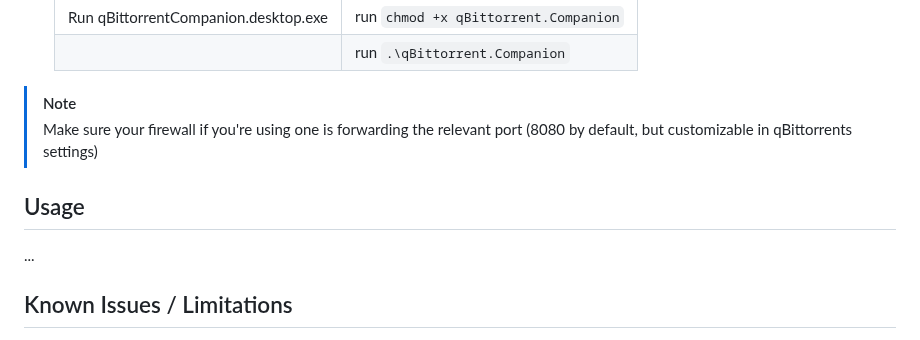
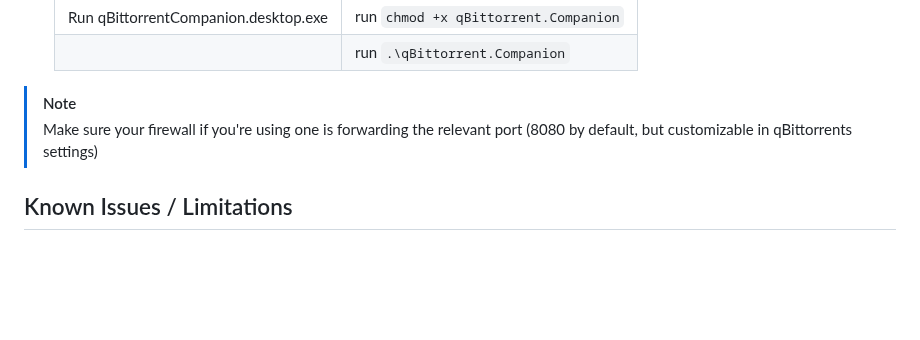
Before and after one commit to Axeia/qBittorrentCompanion, a Markdown page: README.MD, the part around the change. GitHub-like rendering; blank space fills up the shorter version.

Commit message:
Removed empty section

```diff
--- a/README.MD
+++ b/README.MD
@@ -56,9 +56,6 @@ Unzip it to your desired location (no installer available yet).
 >[!NOTE]
 > Make sure your firewall if you're using one is forwarding the relevant port (8080 by default, but customizable in qBittorrents settings)
 
-## Usage
-...
-
 ## Known Issues / Limitations
 * Under the `Transfers` tab when selecting a torrent and clicking the `Content` (sub-)tab the content is displayed, but rendering glitches happen (only when the content is big enough to require a scrollbar). You (and I) might have to wait for Avalonia (the UI framework this app uses) to get updated to get it fixed.
 * Under the `RSS rules` tab the previews are done using regular expressions in C# rather than in Perl (which qBittorrent itself uses). This could lead to decrepencies although I haven't seen any yet.
```
